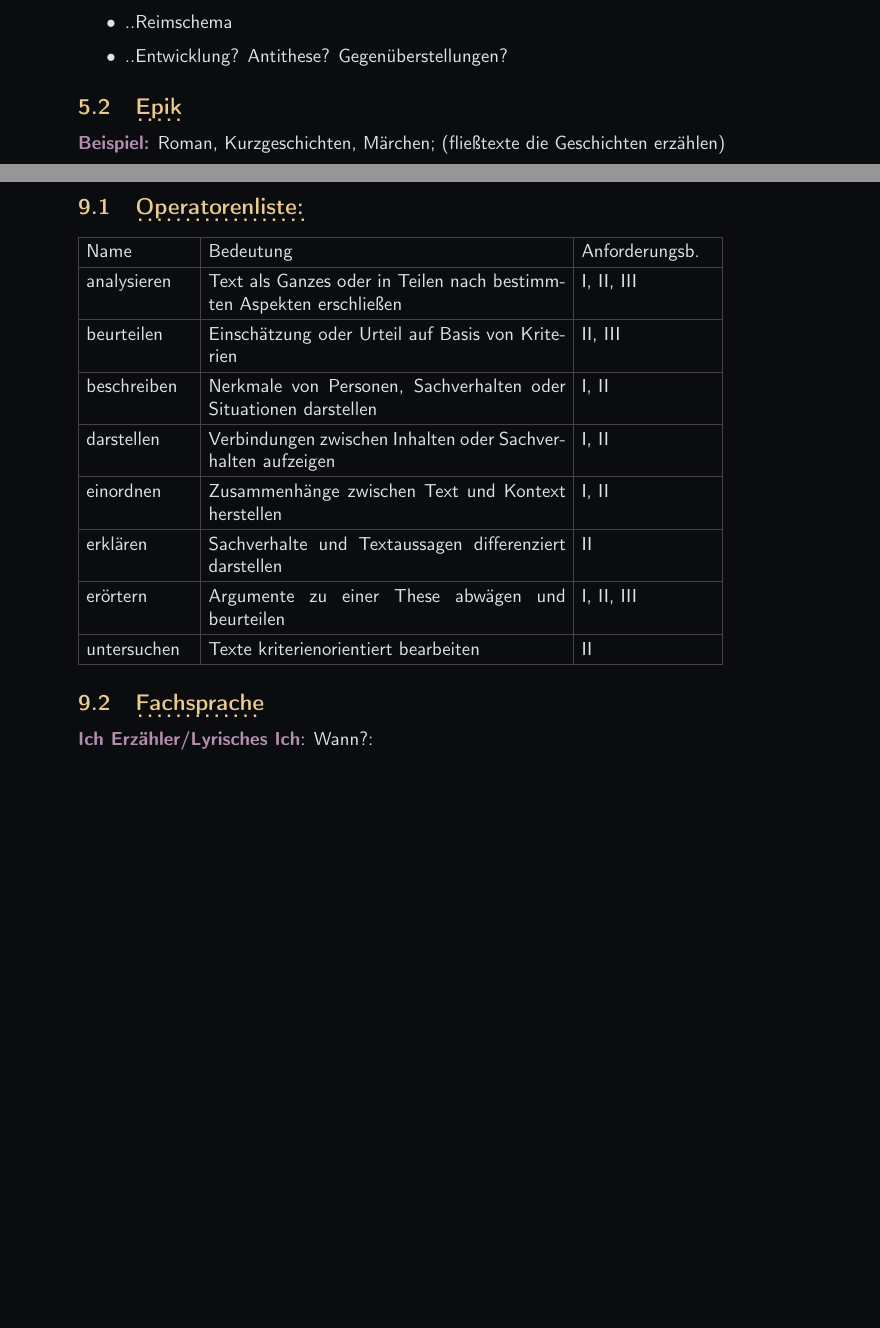
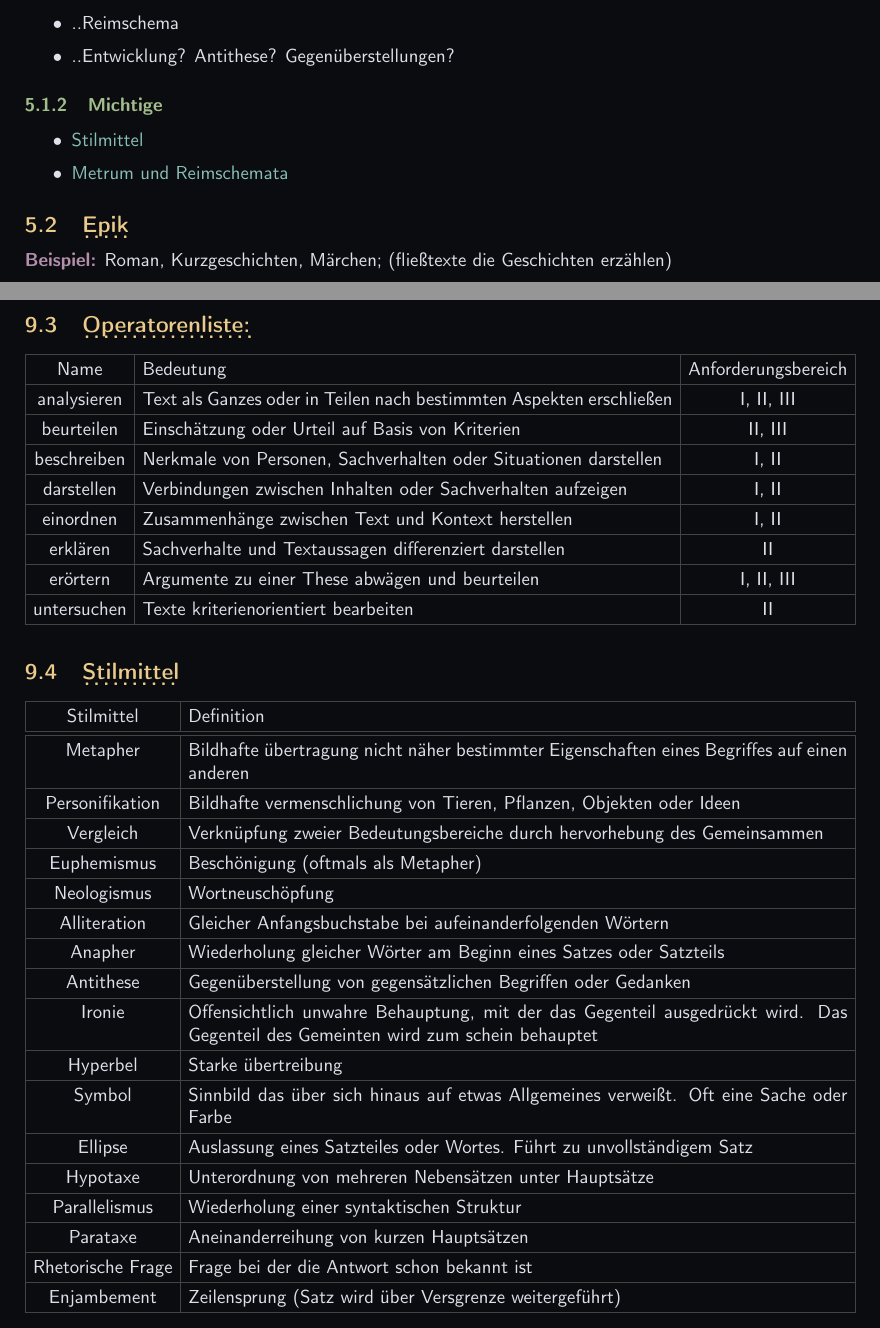
Before and after one commit to OfflineBot/deutsch-abi, a LaTeX document (main.tex, which reads include/packages.tex, src/allgemein/allgemein.tex, src/allgemein/operatorenliste.tex): two parts of pages 11 and 19 of 19 before the commit and two parts of pages 10 and 18 of 18 after it, joined at a grey line, cut so that both start at the same text, the shorter picture padded with empty space. Compiled offline with pdfLaTeX.

Commit message:
fachsprache

```diff
--- a/include/packages.tex
+++ b/include/packages.tex
@@ -1,5 +1,5 @@
 
-\usepackage[left=4cm,right=4cm,top=4cm,bottom=4cm]{geometry}
+\usepackage[left=3cm,right=3cm,top=3cm,bottom=3cm]{geometry}
 
 \usepackage{ulem}
 \usepackage{xcolor}
@@ -13,6 +13,7 @@
 \usepackage{hyphenat}
 \usepackage{ragged2e}
 \usepackage[T1]{fontenc}
+\usepackage{tabularx}
 
 \definecolor{testcolor}{HTML}{89BEB7}
 
--- a/src/allgemein/allgemein.tex
+++ b/src/allgemein/allgemein.tex
@@ -4,34 +4,3 @@
 
 \point{Gute Quellen:} \href{https://www.youtube.com/playlist?list=PLFQhWtJUIAq00wSOlfr-xGlOsD8IETL3G}{Stark Erklärt}
 
-\subsection{Operatorenliste:}
-
-\setlength{\tabcolsep}{4pt}
-
-\definecolor{mygray}{HTML}{444444}
-\arrayrulecolor{mygray}
-\renewcommand{\arraystretch}{1.3}
-\begin{tabular}{|p{2cm}|p{6.7cm}|p{2.5cm}|}
-    \hline
-    Name & Bedeutung & Anforderungsb. \\
-    \hline
-    analysieren & Text als Ganzes oder in Teilen nach bestimmten Aspekten erschließen & I, II, III \\
-    \hline
-    beurteilen & Einschätzung oder Urteil auf Basis von Kriterien & II, III \\
-    \hline
-    beschreiben & Nerkmale von Personen, Sachverhalten oder Situationen darstellen & I, II \\
-    \hline
-    darstellen & Verbindungen zwischen Inhalten oder Sachverhalten aufzeigen & I, II \\
-    \hline
-    einordnen & Zusammenhänge zwischen Text und Kontext herstellen & I, II \\
-    \hline
-    erklären & Sachverhalte und Textaussagen differenziert darstellen & II \\
-    \hline
-    erörtern & Argumente zu einer These abwägen und beurteilen & I, II, III \\
-    \hline
-    untersuchen & Texte kriterienorientiert bearbeiten & II \\
-    \hline
-\end{tabular}
-
-\subsection{Fachsprache}
-\point{Ich Erzähler/Lyrisches Ich}: Wann?:
--- /dev/null
+++ b/src/allgemein/operatorenliste.tex
@@ -0,0 +1,29 @@
+
+\subsection{Operatorenliste:}
+
+\setlength{\tabcolsep}{4pt}
+
+\definecolor{mygray}{HTML}{444444}
+\arrayrulecolor{mygray}
+\renewcommand{\arraystretch}{1.3}
+\begin{tabularx}{\textwidth}{|c|X|c|}
+    \hline
+    Name & Bedeutung & Anforderungsbereich \\
+    \hline
+    analysieren & Text als Ganzes oder in Teilen nach bestimmten Aspekten erschließen & I, II, III \\
+    \hline
+    beurteilen & Einschätzung oder Urteil auf Basis von Kriterien & II, III \\
+    \hline
+    beschreiben & Nerkmale von Personen, Sachverhalten oder Situationen darstellen & I, II \\
+    \hline
+    darstellen & Verbindungen zwischen Inhalten oder Sachverhalten aufzeigen & I, II \\
+    \hline
+    einordnen & Zusammenhänge zwischen Text und Kontext herstellen & I, II \\
+    \hline
+    erklären & Sachverhalte und Textaussagen differenziert darstellen & II \\
+    \hline
+    erörtern & Argumente zu einer These abwägen und beurteilen & I, II, III \\
+    \hline
+    untersuchen & Texte kriterienorientiert bearbeiten & II \\
+    \hline
+\end{tabularx}
--- /dev/null
+++ b/src/allgemein/stilmittel.tex
@@ -0,0 +1,49 @@
+
+\subsection{Stilmittel}
+\label{sec:stilmittel}
+
+\setlength{\tabcolsep}{4pt}
+
+\definecolor{mygray}{HTML}{444444}
+\arrayrulecolor{mygray}
+\renewcommand{\arraystretch}{1.3}
+\begin{tabularx}{\textwidth}{|c|X|}
+    \hline
+    Stilmittel & Definition \\
+    \hline
+    \hline
+    Metapher & Bildhafte übertragung nicht näher bestimmter Eigenschaften eines Begriffes auf einen anderen \\
+    \hline
+    Personifikation & Bildhafte vermenschlichung von Tieren, Pflanzen, Objekten oder Ideen \\
+    \hline
+    Vergleich & Verknüpfung zweier Bedeutungsbereiche durch hervorhebung des Gemeinsammen \\
+    \hline
+    Euphemismus & Beschönigung (oftmals als Metapher) \\
+    \hline
+    Neologismus & Wortneuschöpfung \\
+    \hline
+    Alliteration & Gleicher Anfangsbuchstabe bei aufeinanderfolgenden Wörtern \\
+    \hline
+    Anapher & Wiederholung gleicher Wörter am Beginn eines Satzes oder Satzteils \\
+    \hline
+    Antithese & Gegenüberstellung von gegensätzlichen Begriffen oder Gedanken \\
+    \hline
+    Ironie & Offensichtlich unwahre Behauptung, mit der das Gegenteil ausgedrückt wird. Das Gegenteil des Gemeinten wird zum schein behauptet \\
+    \hline
+    Hyperbel & Starke übertreibung \\
+    \hline
+    Symbol & Sinnbild das über sich hinaus auf etwas Allgemeines verweißt. Oft eine Sache oder Farbe \\
+    \hline
+    Ellipse & Auslassung eines Satzteiles oder Wortes. Führt zu unvollständigem Satz \\
+    \hline
+    Hypotaxe & Unterordnung von mehreren Nebensätzen unter Hauptsätze \\
+    \hline
+    Parallelismus & Wiederholung einer syntaktischen Struktur \\
+    \hline
+    Parataxe & Aneinanderreihung von kurzen Hauptsätzen \\
+    \hline
+    Rhetorische Frage & Frage bei der die Antwort schon bekannt ist \\
+    \hline
+    Enjambement & Zeilensprung (Satz wird über Versgrenze weitergeführt) \\
+    \hline
+\end{tabularx}
--- /dev/null
+++ b/src/literaturgattungen/epik.tex
@@ -0,0 +1,4 @@
+
+\subsection{Epik}
+
+\point{Beispiel:} Roman, Kurzgeschichten, Märchen; (fließtexte die Geschichten erzählen)
--- a/src/literaturgattungen/literaturgattungen.tex
+++ b/src/literaturgattungen/literaturgattungen.tex
@@ -23,9 +3,0 @@
-    \item ..Gedichtstyp
-    \item ..Reimschema
-    \item ..Entwicklung? Antithese? Gegenüberstellungen?
-\end{itemize}
-
-
-\subsection{Epik}
-
-\point{Beispiel:} Roman, Kurzgeschichten, Märchen; (fließtexte die Geschichten erzählen)
```
Also changed, not shown: src/allgemein/fachsprache.tex (added, +33 -0 lines), src/allgemein/metrum.tex (added, +52 -0 lines), src/literaturgattungen/dramatik.tex (added, +19 -0 lines), src/literaturgattungen/lyrik.tex (added, +31 -0 lines), main.pdf, src/allgemein/allgemein.tex (4 more changed lines), src/literaturgattungen/epik.tex (16 more changed lines), src/literaturgattungen/literaturgattungen.tex (58 more changed lines).
